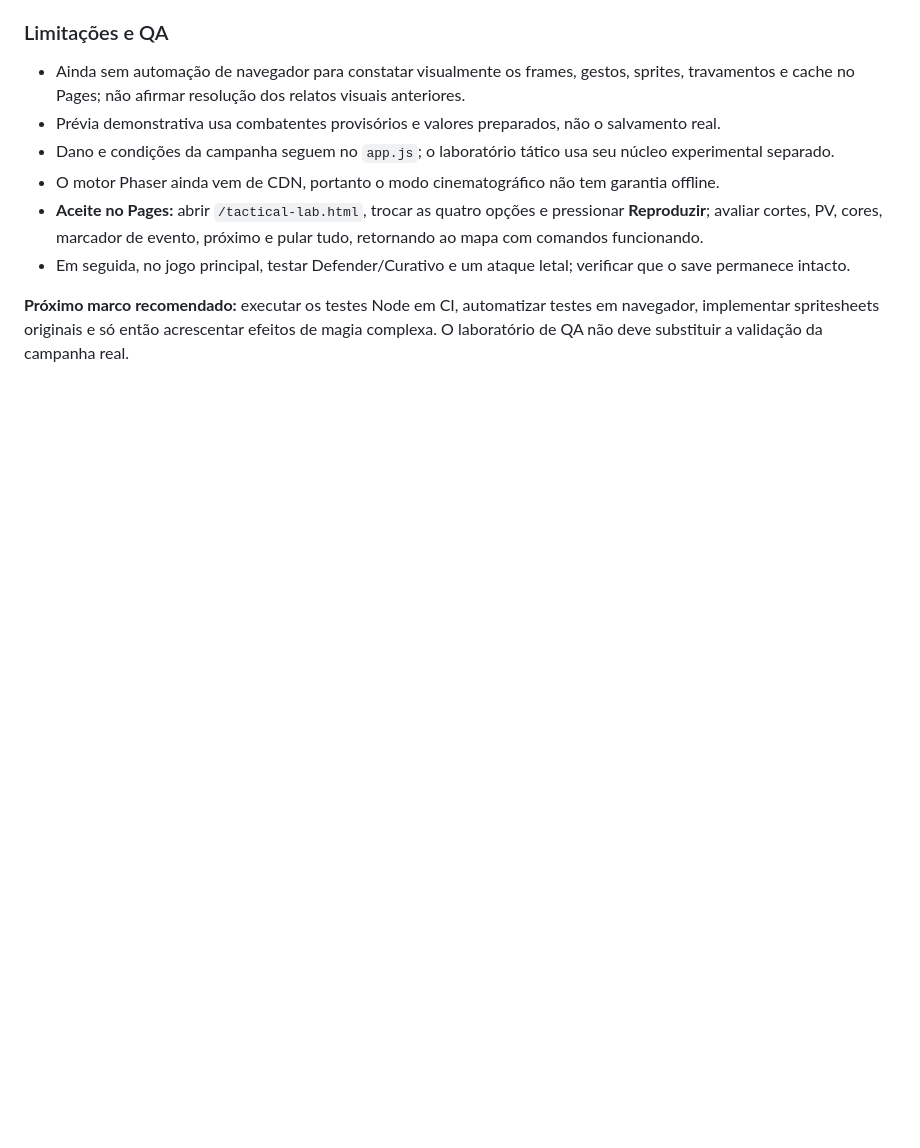
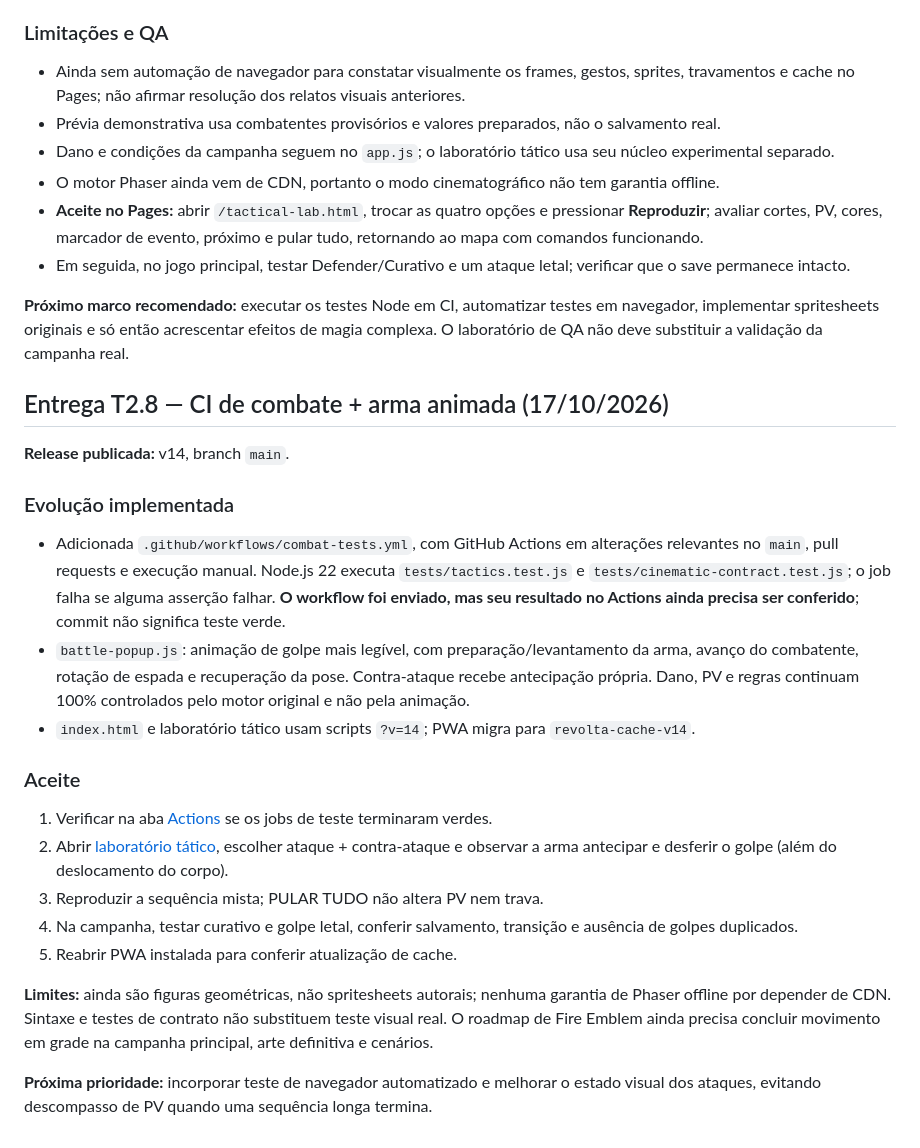
Before and after one commit to pedromaintenance/a-revolta-dos-mendigos, a Markdown page: ROADMAP-FIRE-EMBLEM.md, the part around the change. Rendered like a GitHub page; blank space fills up the shorter version.

Commit message:
docs: v14 CI e arma animada, critérios de aceite

```diff
--- a/ROADMAP-FIRE-EMBLEM.md
+++ b/ROADMAP-FIRE-EMBLEM.md
@@ -349,3 +349,23 @@ O núcleo `tactical-core.js` foi avaliado em JavaScript em cinco verificações:
 - Em seguida, no jogo principal, testar Defender/Curativo e um ataque letal; verificar que o save permanece intacto.
 
 **Próximo marco recomendado:** executar os testes Node em CI, automatizar testes em navegador, implementar spritesheets originais e só então acrescentar efeitos de magia complexa. O laboratório de QA não deve substituir a validação da campanha real.
+
+## Entrega T2.8 — CI de combate + arma animada (17/10/2026)
+
+**Release publicada:** v14, branch `main`.
+
+### Evolução implementada
+- Adicionada `.github/workflows/combat-tests.yml`, com GitHub Actions em alterações relevantes no `main`, pull requests e execução manual. Node.js 22 executa `tests/tactics.test.js` e `tests/cinematic-contract.test.js`; o job falha se alguma asserção falhar. **O workflow foi enviado, mas seu resultado no Actions ainda precisa ser conferido**; commit não significa teste verde.
+- `battle-popup.js`: animação de golpe mais legível, com preparação/levantamento da arma, avanço do combatente, rotação de espada e recuperação da pose. Contra-ataque recebe antecipação própria. Dano, PV e regras continuam 100% controlados pelo motor original e não pela animação.
+- `index.html` e laboratório tático usam scripts `?v=14`; PWA migra para `revolta-cache-v14`.
+
+### Aceite
+1. Verificar na aba [Actions](https://github.com/pedromaintenance/a-revolta-dos-mendigos/actions/workflows/combat-tests.yml) se os jobs de teste terminaram verdes.
+2. Abrir [laboratório tático](https://pedromaintenance.github.io/a-revolta-dos-mendigos/tactical-lab.html), escolher ataque + contra-ataque e observar a arma antecipar e desferir o golpe (além do deslocamento do corpo).
+3. Reproduzir a sequência mista; PULAR TUDO não altera PV nem trava.
+4. Na campanha, testar curativo e golpe letal, conferir salvamento, transição e ausência de golpes duplicados.
+5. Reabrir PWA instalada para conferir atualização de cache.
+
+**Limites:** ainda são figuras geométricas, não spritesheets autorais; nenhuma garantia de Phaser offline por depender de CDN. Sintaxe e testes de contrato não substituem teste visual real. O roadmap de Fire Emblem ainda precisa concluir movimento em grade na campanha principal, arte definitiva e cenários.
+
+**Próxima prioridade:** incorporar teste de navegador automatizado e melhorar o estado visual dos ataques, evitando descompasso de PV quando uma sequência longa termina.
```
